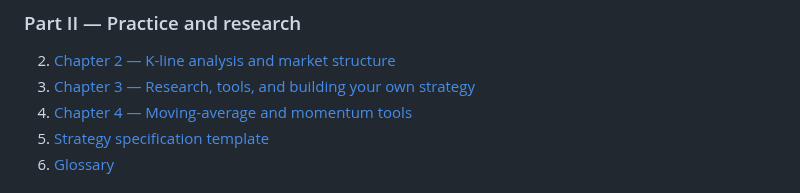
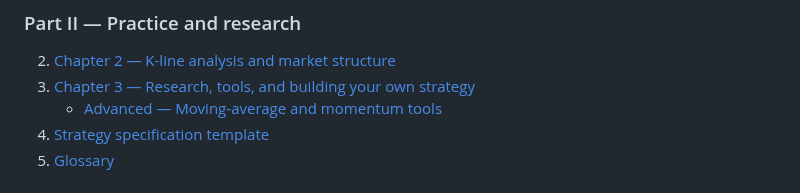
Before and after one commit to theo-the-menace/crypto-from-bottom, a Markdown page: README.md, the part around the change. GitHub-like rendering.

Commit message:
Move advanced indicators guide out of chapter numbering

```diff
--- a/README.md
+++ b/README.md
@@ -18,7 +18,7 @@ A book-style, practice-first curriculum for people who are new to crypto and wan
 
 2. [Chapter 2 — K-line analysis and market structure](book/chapter-02-kline-analysis.md)
 3. [Chapter 3 — Research, tools, and building your own strategy](book/chapter-03-research-and-strategy.md)
-4. [Chapter 4 — Moving-average and momentum tools](book/chapter-04-moving-average-advanced.md)
+   - [Advanced — Moving-average and momentum tools](book/advanced/moving-average-and-momentum.md)
 3. [Strategy specification template](docs/strategy-template.md)
 4. [Glossary](book/glossary.md)
 
```
Also changed, not shown: book/advanced/moving-average-and-momentum.md (renamed from book/chapter-04-moving-average-advanced.md, +1 -1 lines), book/chapter-02-kline-analysis.md (+8 -2 lines), book/assets/intervals-btcusd.png.
